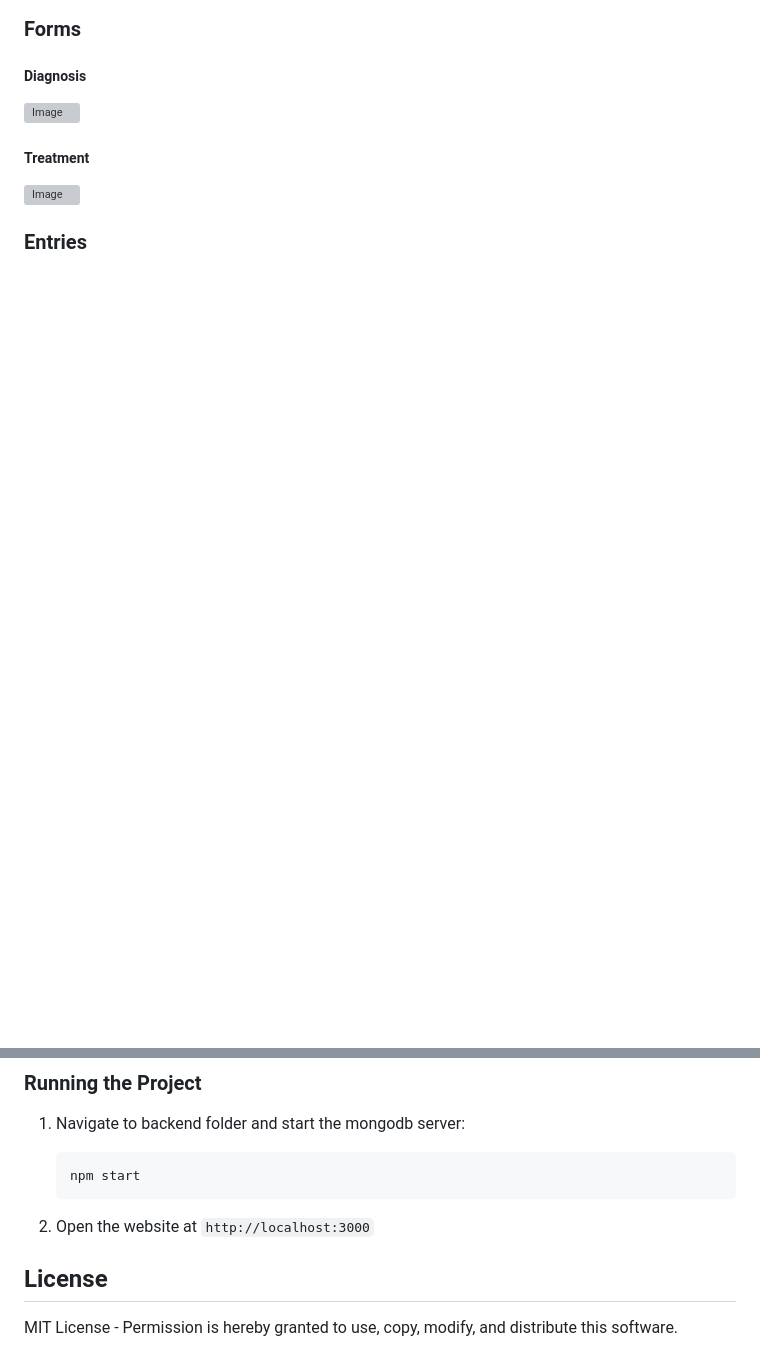
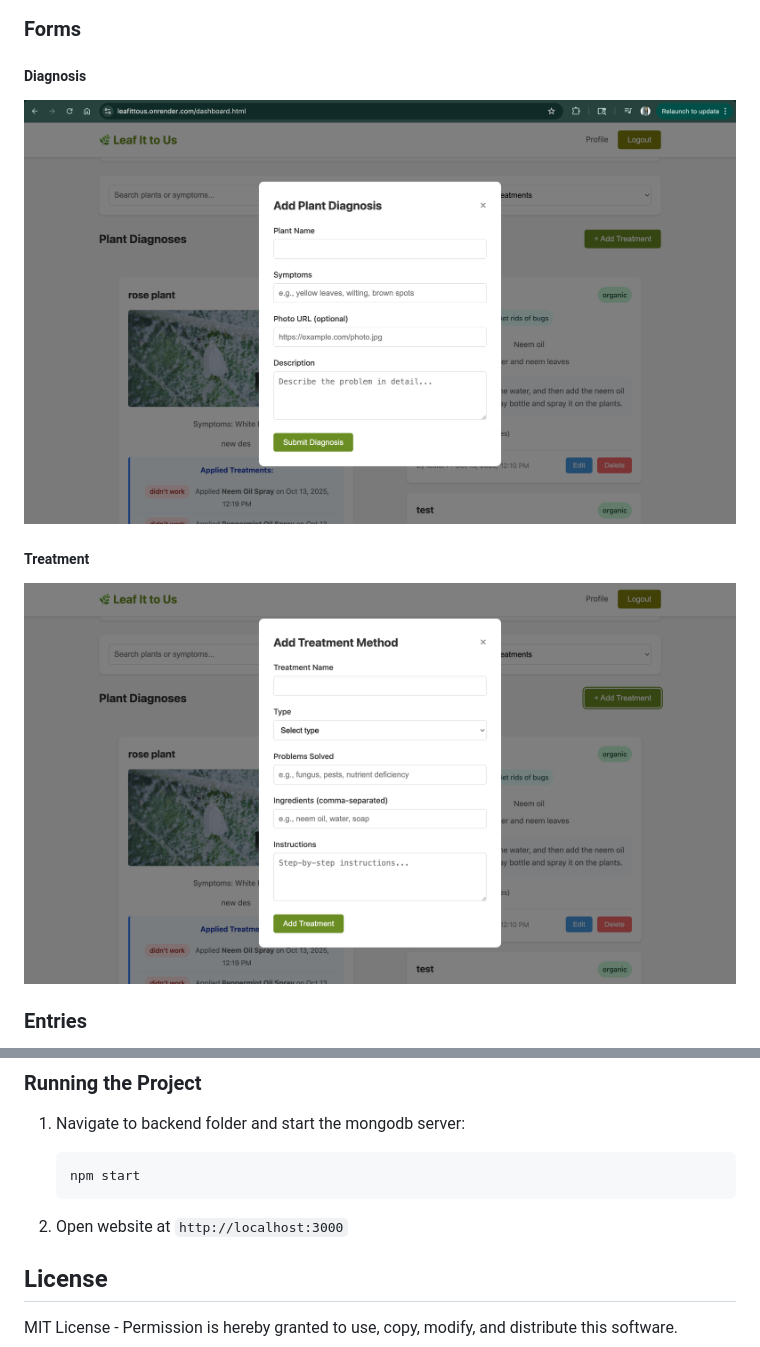
Before and after one commit to ananyaamylsamy-lab/LeafItToUs, a Markdown page: README.md, 2 parts joined by grey strips. GitHub-like rendering; blank space fills up the shorter version; grey boxes are pictures that could not be loaded.

````diff
--- a/README.md
+++ b/README.md
@@ -40,8 +40,8 @@ Build a collaborative web application where plant enthusiasts can diagnose plant
 
 ### Forms
 ##### Diagnosis
-![Image](./images/FormForDiagnosis.png)
+![Image](./images/formForDiagnoses.png)
 ##### Treatment
-![Image](./images/FormForTreatment.png)
+![Image](./images/formForTreatments.png)
 
 ### Entries
@@ -134,7 +139,7 @@ Create a .env file in the backend directory:
    npm start
    ```
 
-2. Open the website at `http://localhost:3000`
+2. Open website at `http://localhost:3000`
 
 ## License
 MIT License - Permission is hereby granted to use, copy, modify, and distribute this software.
````
Also changed, not shown: other parts of README.md (+14 -9 lines).
